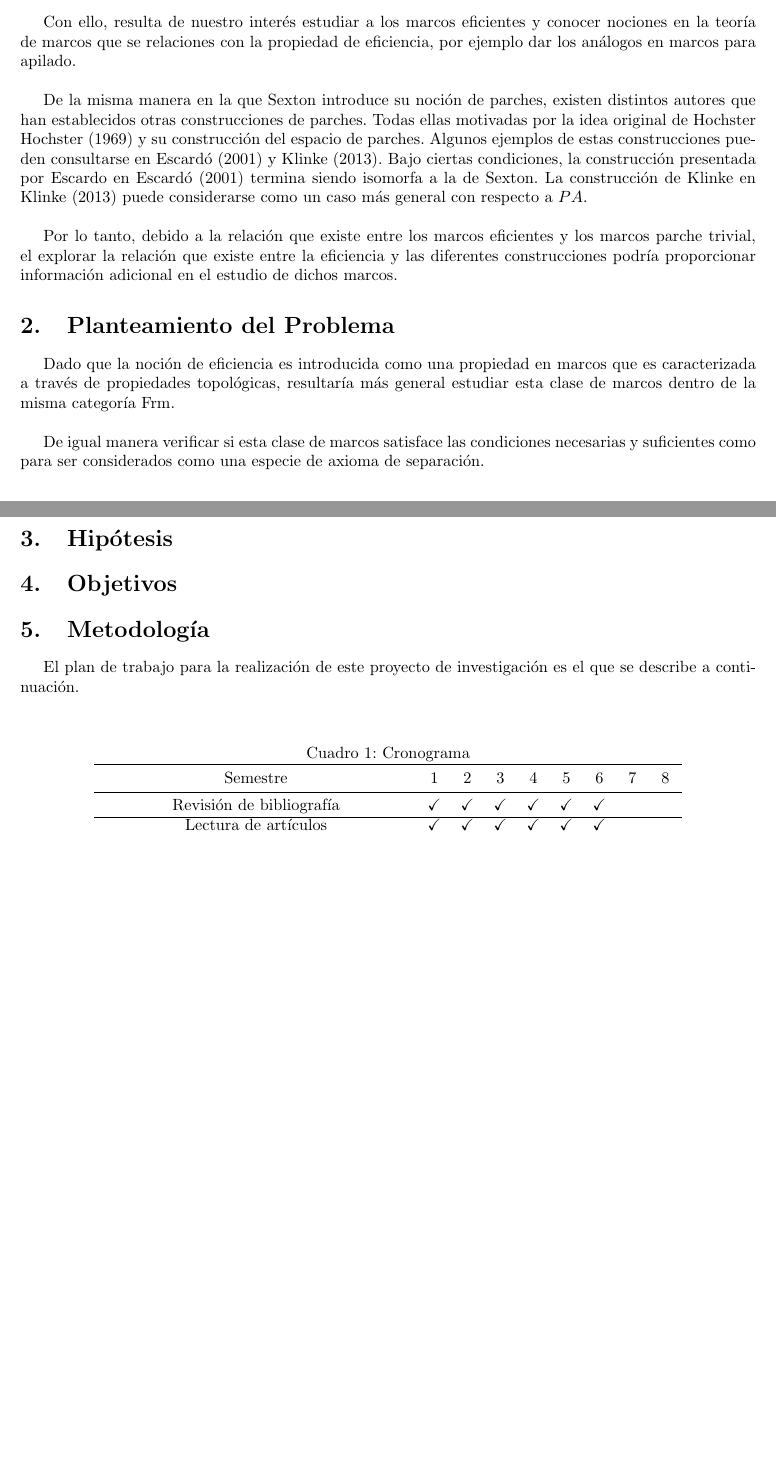
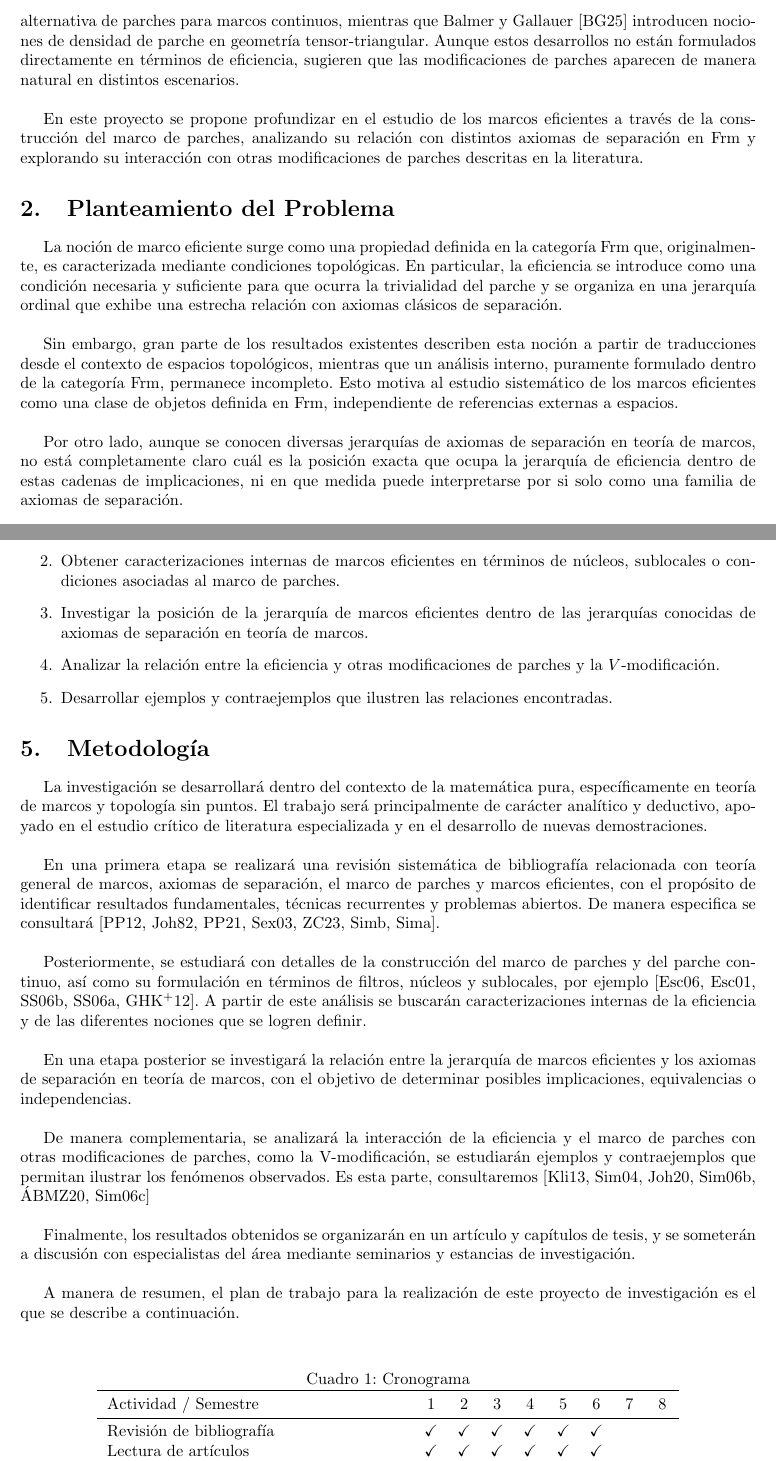
Before and after one commit to JCmonter/Tesis-doctorado, a LaTeX thesis (Plantilla_para_protocolo_de_tesis_DOCM/Platilla_Protocolo.tex, which reads Plantilla_para_protocolo_de_tesis_DOCM/protocol_template.cls): two parts of pages 2 and 3 of 3 before the commit and two parts of pages 3 and 4 of 6 after it, joined at a grey line, cut at the place of the change, the shorter picture padded with empty space. Compiled offline with pdfLaTeX.

Commit message:
Protocolo versión preliminar

```diff
--- a/Plantilla_para_protocolo_de_tesis_DOCM/Platilla_Protocolo.tex
+++ b/Plantilla_para_protocolo_de_tesis_DOCM/Platilla_Protocolo.tex
@@ -10,10 +10,13 @@
 \newtheorem{prop}[thm]{Proposición}
 
 \DeclareMathOperator{\Frm}{Frm}
+\DeclareMathOperator{\CRing}{CRing}
 \DeclareMathOperator{\Ord}{Ord}
 \DeclareMathOperator{\Top}{Top}
+\DeclareMathOperator{\Spec}{Spec}
 \DeclareMathOperator{\pt}{pt}
 \DeclareMathOperator{\id}{id}
+\DeclareMathOperator{\op}{op}
 \DeclareMathOperator{\tp}{tp}
 \DeclareMathOperator{\fd}{fd}
 
@@ -23,7 +26,7 @@
 
 %% usar solo si hay codirector. Si es más de un codirector, agregarlos separados por coma
 %\coadvisor{Grado y nombre completo del codirector, y del segundo codirector}
-\date{ enero de 2026}
+\date{\today}
 
 \begin{document}
 
@@ -71,25 +92,30 @@ De manera adicional, se tiene la siguiente caracterización
 A\text{ es parche tivial}\iff A\text{ es eficiente}\iff S \text{ es empaquetado y apilado}.
 \]
 
-Con ello, resulta de nuestro interés estudiar a los marcos eficientes y conocer nociones en la teoría
-de marcos que se relaciones con la propiedad de eficiencia, por ejemplo dar los análogos en marcos para
-apilado.\\
+En \cite{sexton2006ordinal} se muestra que la noción de apilado se relaciona con la construcción del hiperespacio de Vietoris, mientras que en \cite{simmons2004vietoris} se presenta
+su versión en marcos, denominada $V$-modificación.\\
 
-De la misma manera en la que Sexton introduce su noción de parches, existen distintos autores que han establecidos otras construcciones de parches. Todas
-ellas motivadas por la idea original de Hochster \cite{hochster1969prime} y su construcción del espacio de parches. Algunos ejemplos de estas construcciones
-pueden consultarse en \cite{escardo2001regular} y \cite{klinke2013yet}. Bajo ciertas condiciones, la construcción presentada por Escardo en \cite{escardo2001regular}
-termina siendo isomorfa a la de Sexton. La construcción de Klinke en \cite{klinke2013yet} puede considerarse como un caso más general con respecto a $PA$.\\
+De manera complementaria, existen trabajos que analizan variantes y extensiones de las construcciones de parches en contextos particulares dentro de $\Frm$.
+Por ejemplo, \cite{klinke2013yet} estudia una construcción alternativa de parches para marcos continuos, mientras que Balmer y Gallauer \cite{BalmerGallauer2025PatchDensity}
+introducen nociones de densidad de parche en geometría tensor-triangular. Aunque estos desarrollos no están formulados directamente en términos de eficiencia,
+sugieren que las modificaciones de parches aparecen de manera natural en distintos escenarios.\\
 
-Por lo tanto, debido a la relación que existe entre los marcos eficientes y los marcos parche trivial,
-el explorar la relación que existe entre la eficiencia y las diferentes construcciones podría proporcionar información
-adicional en el estudio de dichos marcos.
+En este proyecto se propone profundizar en el estudio de los marcos eficientes a través de la construcción del marco de parches, analizando su relación con distintos axiomas
+de separación en $\Frm$ y explorando su interacción con otras modificaciones de parches descritas en la literatura.
 
 \section{Planteamiento del Problema}
 %Describe qué se quiere saber o resolver.
-Dado que la noción de eficiencia es introducida como una propiedad en marcos que es caracterizada a través de
-propiedades topológicas, resultaría más general estudiar esta clase de marcos dentro de la misma categoría $\Frm$.\\
+La noción de marco eficiente surge como una propiedad definida en la categoría $\Frm$ que, originalmente,
+es caracterizada mediante condiciones topológicas. En particular, la eficiencia se introduce como una condición necesaria y suficiente
+para que ocurra la trivialidad del parche y se organiza en una jerarquía ordinal que exhibe una estrecha relación con axiomas clásicos
+de separación.\\
 
-De igual manera verificar si esta clase de marcos satisface las condiciones necesarias y suficientes como para ser
-considerados como una especie de axioma de separación.
+Sin embargo, gran parte de los resultados existentes describen esta noción a partir de traducciones desde el contexto de espacios
+topológicos, mientras que un análisis interno, puramente formulado dentro de la categoría $\Frm$, permanece incompleto. Esto motiva
+al estudio sistemático de los marcos eficientes como una clase de objetos definida en $\Frm$, independiente de referencias externas
+a espacios.\\
 
+Por otro lado, aunque se conocen diversas jerarquías de axiomas de separación en teoría de marcos,
+no está completamente claro cuál es la posición exacta que ocupa la jerarquía de eficiencia dentro de estas cadenas de
+implicaciones, ni en que medida puede interpretarse por si solo como una familia de axiomas de separación.\\
 
@@ -105,7 +156,30 @@ considerados como una especie de axioma de separación.
+\item Obtener caracterizaciones internas de marcos eficientes en términos de núcleos, sublocales o condiciones asociadas al marco de parches.
+\item Investigar la posición de la jerarquía de marcos eficientes dentro de las jerarquías conocidas de axiomas de separación en teoría de marcos.
+\item Analizar la relación entre la eficiencia y otras modificaciones de parches y la $V$-modificación.
+\item Desarrollar ejemplos y contraejemplos que ilustren las relaciones encontradas.
+\end{enumerate}
 \section{Metodología}
 
 %En esta parte se describen las tareas que se van a realizar para llevar a cabo los objetivos planteados anteriormente, enfatizando en los procedimientos y en las herramientas que se van a utilizar.
-El plan de trabajo para la realización de este proyecto de investigación es el que se describe a continuación.\\
+
+La investigación se desarrollará dentro del contexto de la matemática pura, específicamente en teoría de marcos y topología sin puntos. El trabajo será principalmente de carácter
+analítico y deductivo, apoyado en el estudio crítico de literatura especializada y en el desarrollo de nuevas demostraciones.\\
+
+En una primera etapa se realizará una revisión sistemática de bibliografía relacionada con teoría general de marcos, axiomas de separación, el marco de parches y marcos eficientes, con el propósito de identificar
+resultados fundamentales, técnicas recurrentes y problemas abiertos. De manera especifica se consultará \cite{PicadoPultr,Johnstone82, picado2021separation,sexton2003point,Zaldivar2023, simmonscollection, simmonsbasics}.\\
+
+Posteriormente, se estudiará con detalles de la construcción del marco de parches y del parche continuo, así como su formulación en términos de filtros, núcleos y sublocales, por ejemplo \cite{escardo2006compactly, escardo2001regular, sexton2006point, sexton2006ordinal, gierz2012compendium}.
+A partir de este análisis se buscarán caracterizaciones internas de la eficiencia y de las diferentes nociones que se logren definir.\\
+
+En una etapa posterior se investigará la relación entre la jerarquía de marcos eficientes y los axiomas de separación en teoría de marcos, con el objetivo de determinar
+posibles implicaciones, equivalencias o independencias.\\
+
+De manera complementaria, se analizará la interacción de la eficiencia y el marco de parches con otras modificaciones de parches, como la V-modificación,  se estudiarán ejemplos y contraejemplos que permitan ilustrar los fenómenos observados.
+Es esta parte, consultaremos \cite{klinke2013yet, simmons2004vietoris, johnstone2020vietoris, simmons2006fundamental, avila2020frame, simmons2006regularity}\\
+
+Finalmente, los resultados obtenidos se organizarán en un artículo y capítulos de tesis, y se someterán a discusión con especialistas del área mediante seminarios y estancias de investigación.\\
+
+A manera de resumen, el plan de trabajo para la realización de este proyecto de investigación es el que se describe a continuación.\\
 \begin{table}[htbp]
 \caption{Cronograma}
 \centering
@@ -113,5 +187,6 @@ El plan de trabajo para la realización de este proyecto de investigación es el
 \toprule
-        Semestre & 1 & 2 & 3 & 4 & 5 & 6 & 7 & 8 \\
+Actividad / Semestre & 1 & 2 & 3 & 4 & 5 & 6 & 7 & 8 \\
 \midrule
- Revisión de bibliografía  & \checkmark & \checkmark & \checkmark & \checkmark & \checkmark & \checkmark &  &  \\\hline
-Lectura de artículos  & \checkmark & \checkmark & \checkmark & \checkmark & \checkmark & \checkmark &  &  \\\hline
+Revisión de bibliografía & \checkmark & \checkmark & \checkmark & \checkmark & \checkmark & \checkmark &  &  \\
+Lectura de artículos & \checkmark & \checkmark & \checkmark & \checkmark & \checkmark & \checkmark &  &  \\
+Proponer conjeturas &  & \checkmark & \checkmark & \checkmark & \checkmark & \checkmark &  &  \\
@@ -131,7 +205,5 @@ Sustentación &  &  &  & & & & & \checkmark \\
 \bibliography{references}
 %\bibliography{research2}
-\vspace{24pt}
-
 %\textbf{Consideraciones a tener sobre las referencias.}
 %\begin{itemize}
 %    \item Se permitirán referencias clásicas fundamentales, aún cuando sean antiguas.
--- a/Plantilla_para_protocolo_de_tesis_DOCM/protocol_template.cls
+++ b/Plantilla_para_protocolo_de_tesis_DOCM/protocol_template.cls
@@ -12,7 +12,7 @@
 \RequirePackage{url,colortbl,amsmath,amssymb,amsfonts,amsthm}
 \RequirePackage{graphicx} % Required for inserting images
 \RequirePackage{booktabs}
-\RequirePackage[authoryear]{natbib}
+\RequirePackage[numbers]{natbib}
 
 \makeatletter
 \newcommand{\advisor}[1]{\gdef\@advisor{#1}}
@@ -60,5 +60,3 @@
     \newpage
 }
 \makeatother
-
-\bibliographystyle{apalike}
```
Also changed, not shown: Plantilla_para_protocolo_de_tesis_DOCM/Platilla_Protocolo.pdf, Plantilla_para_protocolo_de_tesis_DOCM/Platilla_Protocolo.tex (90 more changed lines). Lines whose indentation alone changed are shown as unchanged.
